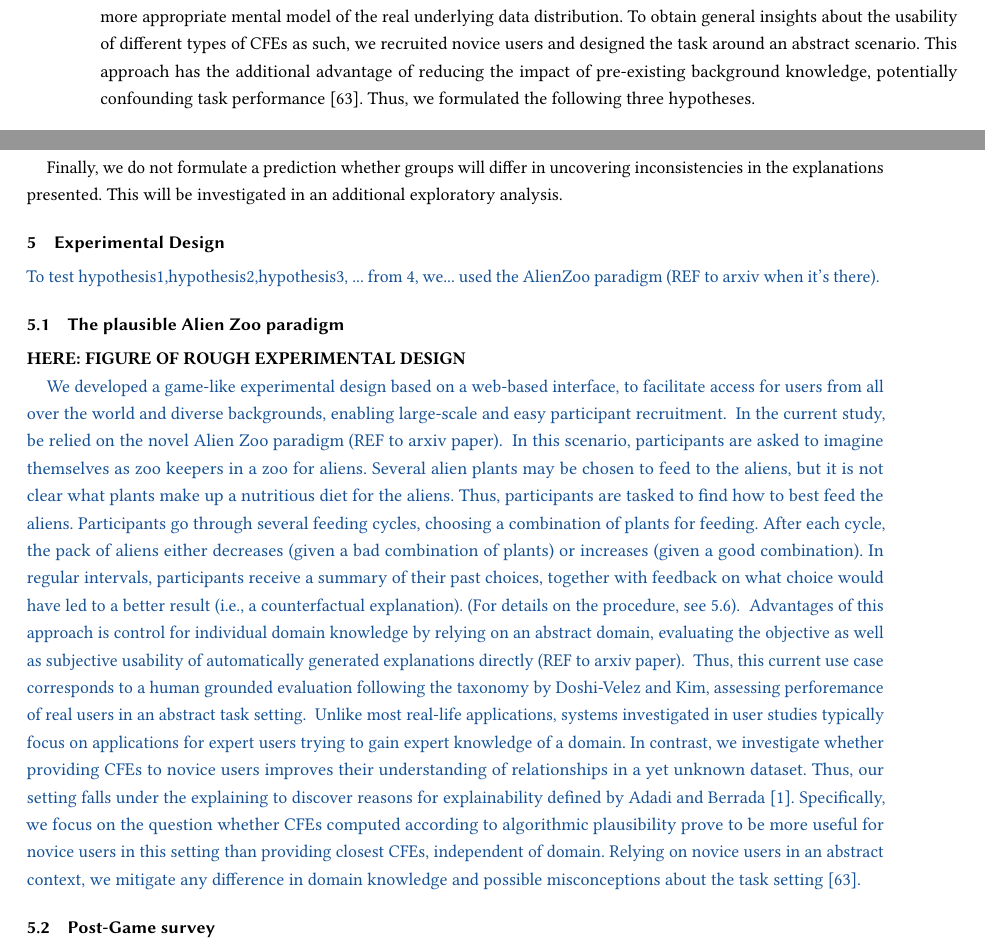
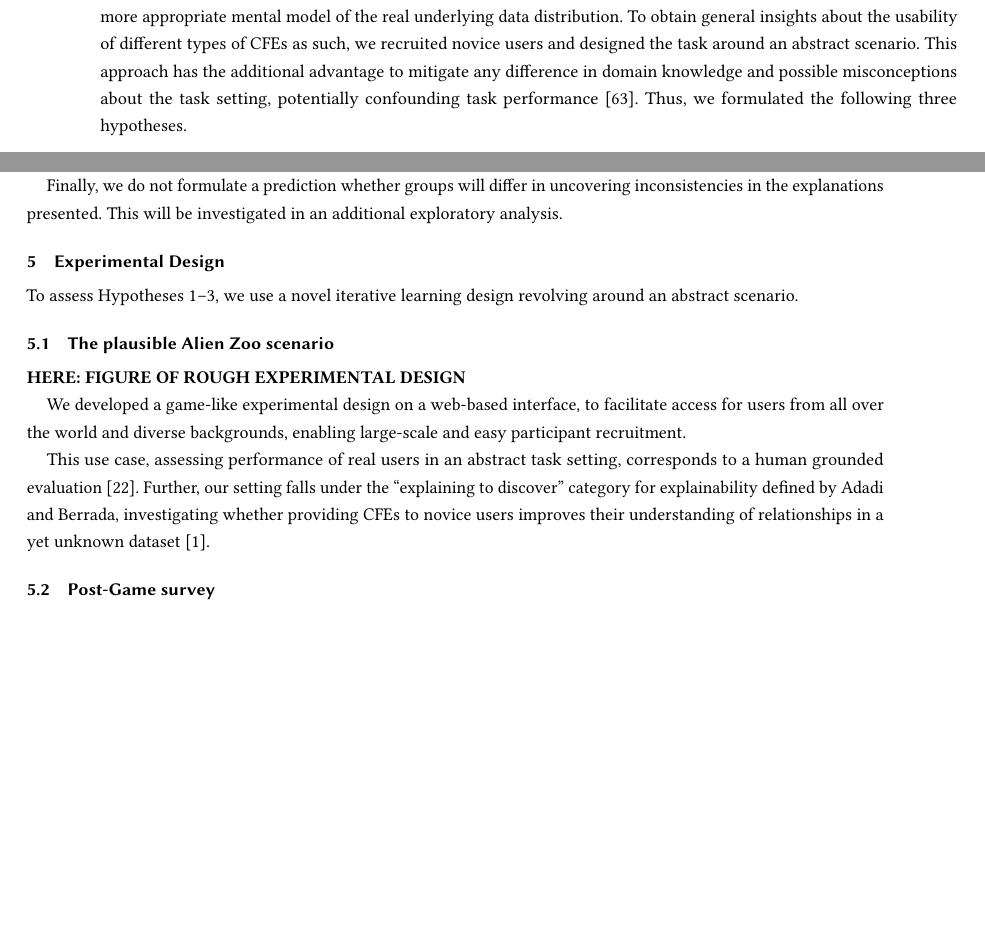
Before and after one commit to ukuhl/PlausibleAlienZoo, a LaTeX paper (Publications/PAZ_FAccT/main-FAccT.tex, which reads Publications/PAZ_FAccT/content.tex): two parts of pages 4 and 5 of 17, joined at a grey line, cut so that both start at the same text, the shorter picture padded with empty space. Compiled offline with pdfLaTeX.

Commit message:
Pub FAccT: polish description of alien zoo scenario

```diff
--- a/Publications/PAZ_FAccT/content.tex
+++ b/Publications/PAZ_FAccT/content.tex
@@ -118,7 +118,8 @@ The main advantage of this approach is that the interplay between repeated user
 We find it conceivable that implementing a plausibility constraint indeed improves user performance and experience.
 Specifically, we assume that repeated exposure to items representative of the training set enables humans to build a more appropriate mental model of the real underlying data distribution.
 To obtain general insights about the usability of different types of \glspl{CFE} as such, we recruited novice users and designed the task around an abstract scenario.
-This approach has the additional advantage of reducing the impact of pre-existing background knowledge, potentially confounding task performance~\citep{van_der_waa_evaluating_2021}. Thus, we formulated the following three hypotheses.
+This approach has the additional advantage to mitigate any difference in domain knowledge and possible misconceptions about the task setting, potentially confounding task performance~\citep{van_der_waa_evaluating_2021}.
+Thus, we formulated the following three hypotheses.
 
 \paragraph{Hypothesis 1} We expect plausible \glspl{CFE} to be more helpful to users tasked to discover unknown relationships in data than close ones, both in terms of objective and subjective understandability.
 Specifically, we anticipate that participants in the plausible condition a) show greater learning success, b) become more automatic and thus quicker in the task, and c) are able to explicitly identify relevant and irrelevant input features.
@@ -137,35 +138,39 @@ This analysis tests the comparability of conditions, a key feature in any experi
 Finally, we do not formulate a prediction whether groups will differ in uncovering inconsistencies in the explanations presented. This will be investigated in an additional exploratory analysis.% (maybe that happens in case of “closest” CFEs when we’re in the areas of “no training data“?) (questionnaire item 8).
 
 \section{Experimental Design}\label{sec:experimental-design}
-\textcolor{ACMDarkBlue}{
-To test hypothesis1,hypothesis2,hypothesis3, ... from \ref{sec:hypotheses}, we... used the AlienZoo paradigm (REF to arxiv when it's there).
-}
 
-\subsection{The plausible Alien Zoo paradigm}
+To assess Hypotheses 1--3, we use a novel iterative learning design revolving around an abstract scenario.
+
+\subsection{The plausible Alien Zoo scenario}
 
 \textbf{HERE: FIGURE OF ROUGH EXPERIMENTAL DESIGN}
 
-\textcolor{ACMDarkBlue}{
-We developed a game-like experimental design based on a web-based interface, to facilitate access for users from all over the world and diverse backgrounds, enabling large-scale and easy participant recruitment.
-}
-\textcolor{ACMDarkBlue}{
-In the current study, be relied on the novel Alien Zoo paradigm (REF to arxiv paper).
+We developed a game-like experimental design on a web-based interface, to facilitate access for users from all over the world and diverse backgrounds, enabling large-scale and easy participant recruitment.
 } \textcolor{ACMDarkBlue}{
-In this scenario, participants are asked to imagine themselves as zoo keepers in a zoo for aliens. Several alien plants may be chosen to feed to the aliens, but it is not clear what plants make up a nutritious diet for the aliens. Thus, participants are tasked to find how to best feed the aliens.
-Participants go through several feeding cycles, choosing a combination of plants for feeding. After each cycle, the pack of aliens either decreases (given a bad combination of plants) or increases (given a good combination).
-In regular intervals, participants receive a summary of their past choices, together with feedback on what choice would have led to a better result (\ie, a counterfactual explanation).
-(For details on the procedure, see \ref{subsec:experimental-procedure}).
-} \textcolor{ACMDarkBlue}{
-Advantages of this approach is control for individual domain knowledge by relying on an abstract domain, evaluating the objective as well as subjective usability of automatically generated explanations directly (REF to arxiv paper).
-} \textcolor{ACMDarkBlue}{
-Thus, this current use case corresponds to a human grounded evaluation following the taxonomy by~\citeauthor{doshi-velez_towards_2017}, assessing perforemance of real users in an abstract task setting.
-} \textcolor{ACMDarkBlue}{
-Unlike most real-life applications, systems investigated in user studies typically focus on applications for expert users trying to gain expert knowledge of a domain.
-In contrast, we investigate whether providing \glspl{CFE} to novice users improves their understanding of relationships in a yet unknown dataset.
-Thus, our setting falls under the explaining to discover reasons for explainability defined by~\citeauthor{adadi_peeking_2018}~\citep{adadi_peeking_2018}.
-Specifically, we focus on the question whether \glspl{CFE} computed according to algorithmic plausibility prove to be more useful for novice users in this setting than providing closest \glspl{CFE}, independent of domain.
-Relying on novice users in an abstract context, we mitigate any difference in domain knowledge and possible misconceptions about the task setting~\citep{van_der_waa_evaluating_2021}.
-}
+%\textcolor{ACMDarkBlue}{
+%In the current study, be relied on the novel Alien Zoo paradigm (REF to arxiv paper).
+%} \textcolor{ACMDarkBlue}{
+In the Alien Zoo scenario, participants imagine themselves as zookeepers for aliens.
+To feed to the aliens, participants may choose from different plants.
+However, it is not clear what plants make up a nutritious diet.
+Thus, participants need to find how to best feed the aliens.
+Participants go through several feeding cycles, choosing a combination of plants.
+After each cycle, the pack of aliens either decreases (given a bad combination of plants) or increases (given a good combination).
+In regular intervals, participants receive a summary of their past choices, together with feedback on what choice would have led to a better result (\ie, a \gls{CFE}).
+
+%\textcolor{ACMDarkBlue}{
+%Advantages of this approach is control for individual domain knowledge by relying on an abstract domain, evaluating the objective as well as subjective usability of automatically generated explanations directly (REF to arxiv paper).
+%}
+
+This use case, assessing performance of real users in an abstract task setting, corresponds to a human grounded evaluation~\citep{doshi-velez_towards_2017}.
+Further, our setting falls under the ``explaining to discover'' category for explainability defined by~\citeauthor{adadi_peeking_2018}, investigating whether providing \glspl{CFE} to novice users improves their understanding of relationships in a yet unknown dataset~\citep{adadi_peeking_2018}.
+
+%} \textcolor{ACMDarkBlue}{
+%Unlike most real-life applications, systems investigated in user studies typically focus on applications for expert users trying to gain expert knowledge of a domain.
+%In contrast, we
+%Thus,
+%Specifically, we focus on the question whether \glspl{CFE} computed according to algorithmic plausibility prove to be more useful for novice users in this setting than providing closest \glspl{CFE}, independent of domain.
+%}
 
 \subsection{Post-Game survey}
 \textcolor{ACMDarkBlue}{
```
